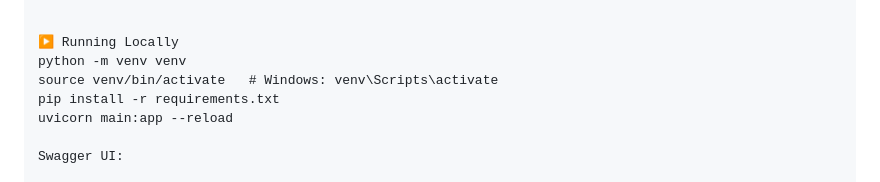
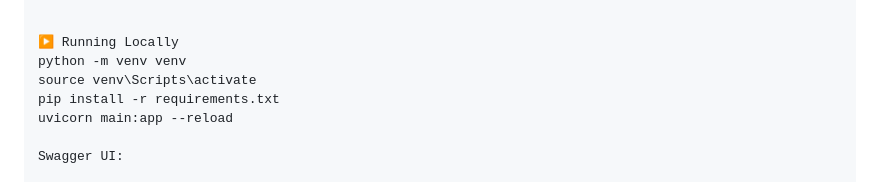
Before and after one commit to sainiswayam-9/MINI_RAG, a Markdown page: README.md, the part around the change. Rendered like a GitHub page.

Commit message:
Fix activation command for Windows in README

```diff
--- a/README.md
+++ b/README.md
@@ -160,7 +160,7 @@ COHERE_API_KEY=
 
 ▶️ Running Locally
 python -m venv venv
-source venv/bin/activate   # Windows: venv\Scripts\activate
+source venv\Scripts\activate
 pip install -r requirements.txt
 uvicorn main:app --reload
 
```
